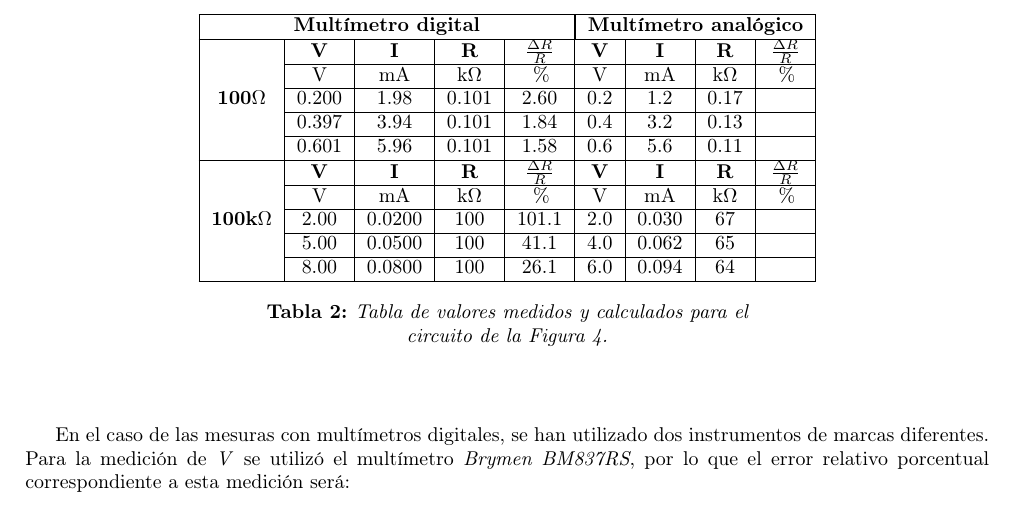
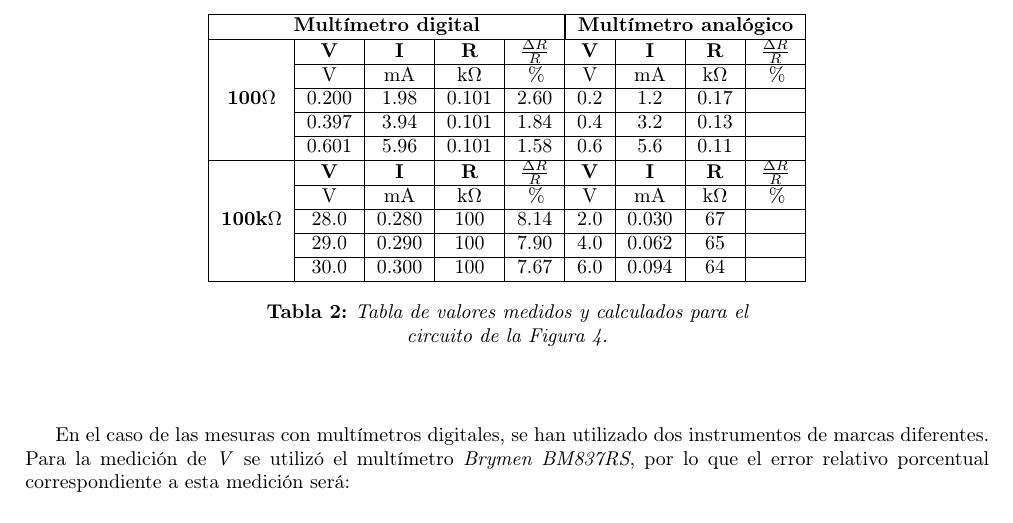
Before and after one commit to federicomrossi/fiuba-6602-laboratorio-grupo1-2012-2c, a LaTeX document (TP1/Informe/66.02 - TP1.Grupo.1.tex): part of page 4 of 7, cut so that both start at the same text. Compiled offline with pdfLaTeX.

Commit message:
TP1: arreglado error del commit

```diff
--- a/TP1/Informe/66.02 - TP1.Grupo.1.tex
+++ b/TP1/Informe/66.02 - TP1.Grupo.1.tex
@@ -309,9 +309,9 @@
 			\multirow{5}{*}{\textbf{100k$\Omega$}}
 			& \textbf{V} & \textbf{I} & \textbf{R} & \textbf{${\Delta R \over R}$} & \textbf{V} & \textbf{I} & \textbf{R} & \textbf{${\Delta R \over R}$} \\\cline{2-9}
 			& V & mA & k$\Omega$ & \% & V & mA & k$\Omega$ & \% \\\cline{2-9}
-			& 2.00 & 0.0200 & 100 & 101.1 & 2.0 & 0.030 & 67 &  \\\cline{2-9}
-			& 5.00 & 0.0500 & 100 & 41.1 & 4.0 & 0.062 & 65 &  \\\cline{2-9}
-			& 8.00 & 0.0800 & 100 & 26.1 & 6.0 & 0.094 & 64 &  \\ \hline
+			& 28.0 & 0.280 & 100 & 8.14 & 2.0 & 0.030 & 67 &  \\\cline{2-9}
+			& 29.0 & 0.290 & 100 & 7.90 & 4.0 & 0.062 & 65 &  \\\cline{2-9}
+			& 30.0 & 0.300 & 100 & 7.67 & 6.0 & 0.094 & 64 &  \\ \hline
 		\end{tabular}
 
 	\caption{Tabla de valores medidos y calculados para el\\ circuito de la Figura 4.}
```
